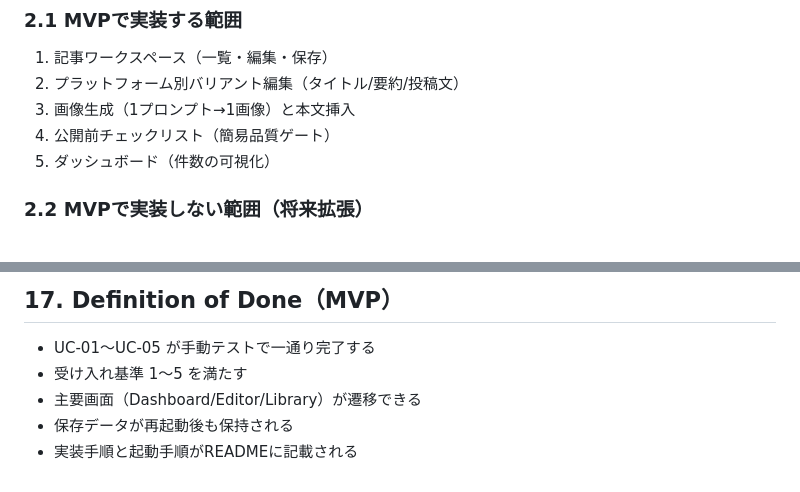
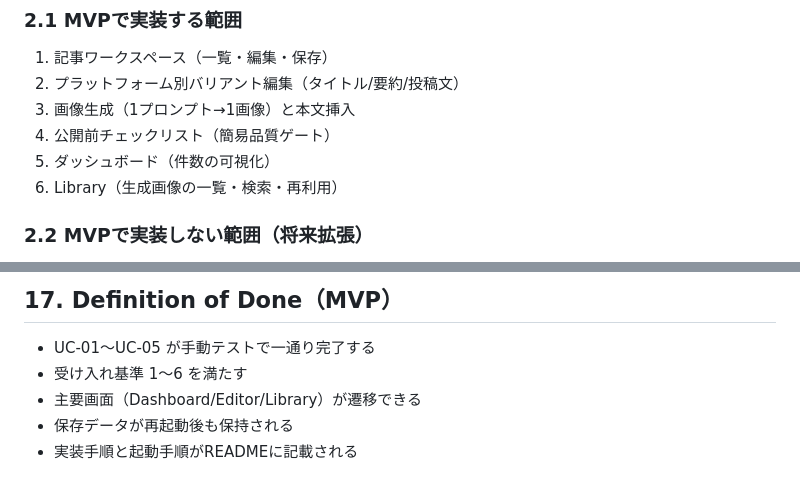
Before and after one commit to creaite-studio/aistudio-ideation, a Markdown page: requirements/2026-05-06-content-workbench-mvp.md, 2 parts joined by grey strips. Drawn GitHub-style.

Commit message:
Fix scope and DoD consistency in MVP requirements

```diff
--- a/requirements/2026-05-06-content-workbench-mvp.md
+++ b/requirements/2026-05-06-content-workbench-mvp.md
@@ -26,6 +26,7 @@
 3. 画像生成（1プロンプト→1画像）と本文挿入
 4. 公開前チェックリスト（簡易品質ゲート）
 5. ダッシュボード（件数の可視化）
+6. Library（生成画像の一覧・検索・再利用）
 
 ### 2.2 MVPで実装しない範囲（将来拡張）
 
@@ -386,7 +387,7 @@ Article {
 ## 17. Definition of Done（MVP）
 
 - UC-01〜UC-05 が手動テストで一通り完了する
-- 受け入れ基準 1〜5 を満たす
+- 受け入れ基準 1〜6 を満たす
 - 主要画面（Dashboard/Editor/Library）が遷移できる
 - 保存データが再起動後も保持される
 - 実装手順と起動手順がREADMEに記載される
```
